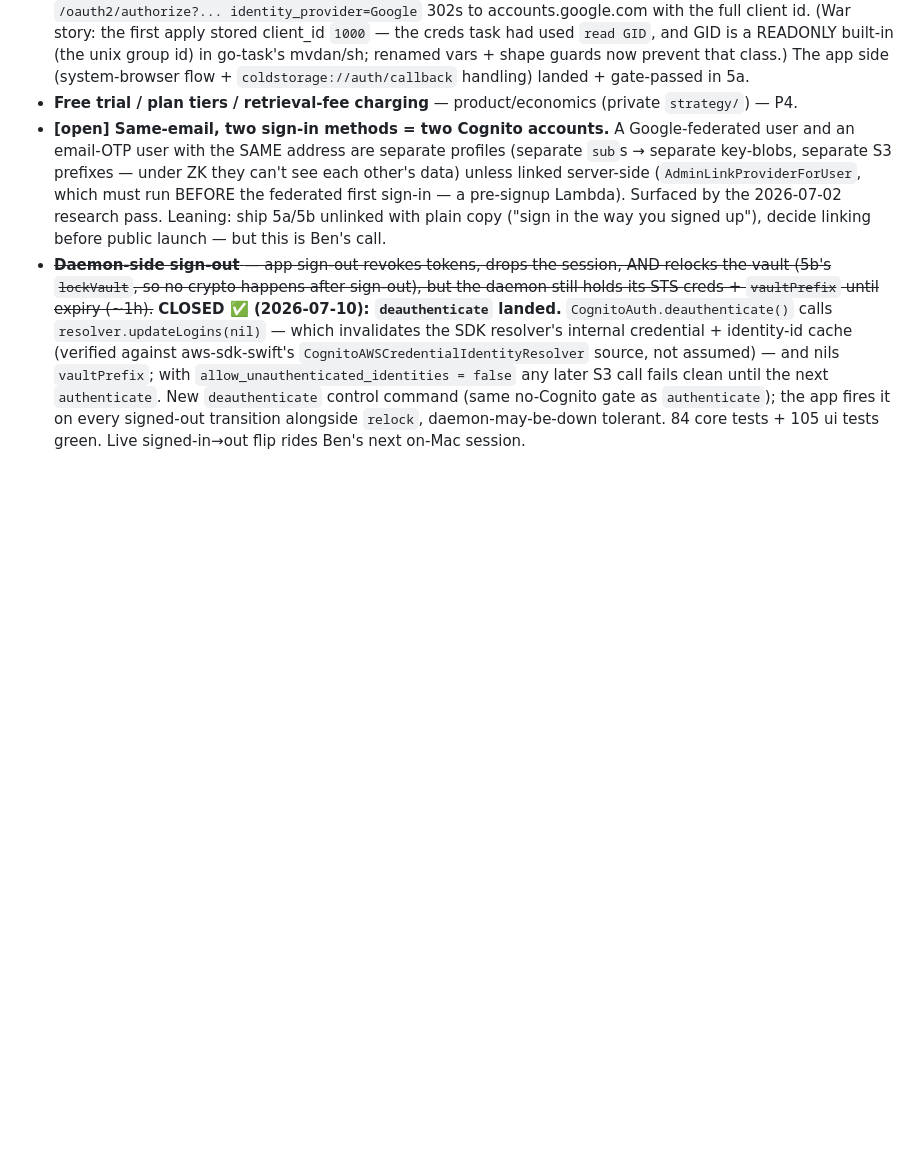
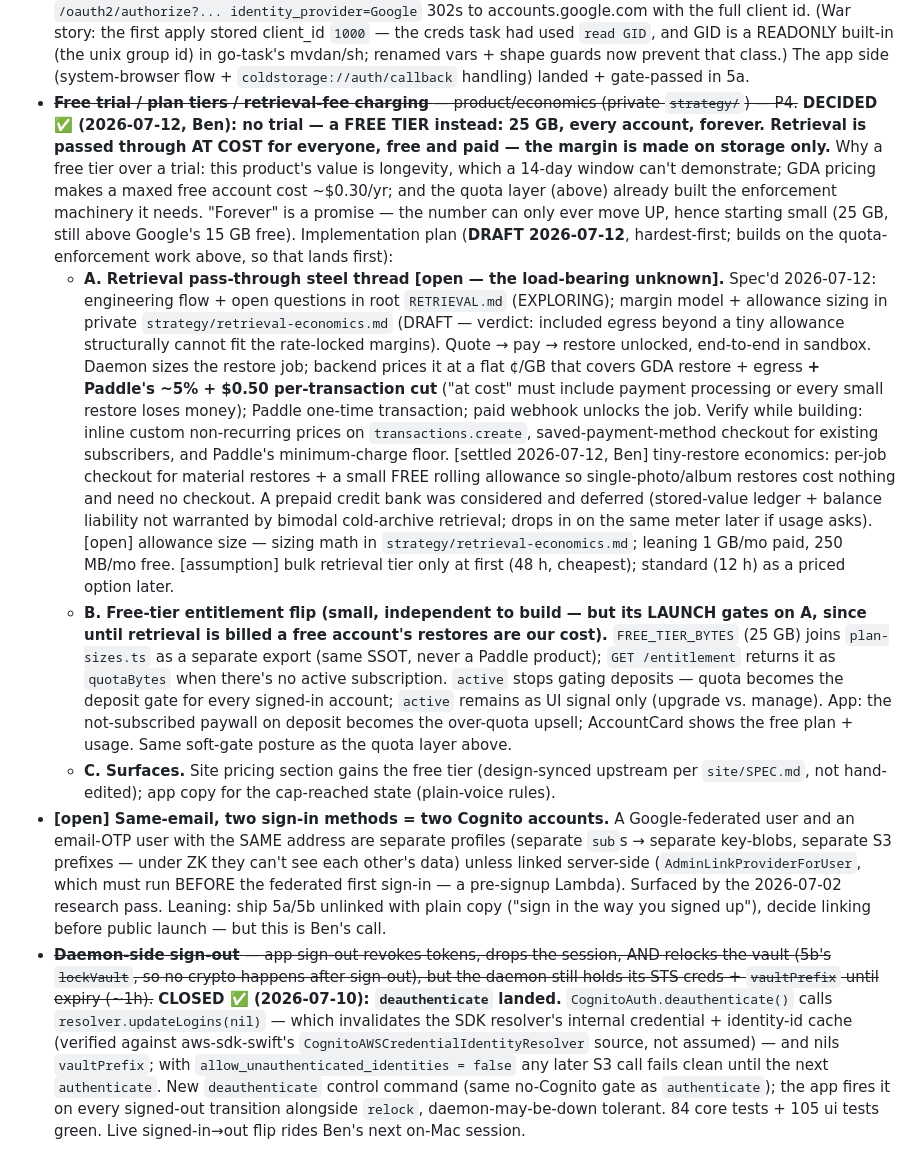
Before and after one commit to benhonda/coldstorage, a Markdown page: PROD.md, the part around the change. Drawn GitHub-style; blank space fills up the shorter version.

```diff
--- a/PROD.md
+++ b/PROD.md
@@ -626,7 +626,41 @@ each signed-in device: MK cached in the macOS Keychain (per-device escrow — no
   apply stored client_id `1000` — the creds task had used `read GID`, and GID is a READONLY built-in
   (the unix group id) in go-task's mvdan/sh; renamed vars + shape guards now prevent that class.)
   The app side (system-browser flow + `coldstorage://auth/callback` handling) landed + gate-passed in 5a.
-- **Free trial / plan tiers / retrieval-fee charging** — product/economics (private `strategy/`) — P4.
+- ~~**Free trial / plan tiers / retrieval-fee charging** — product/economics (private `strategy/`) — P4.~~
+  **DECIDED ✅ (2026-07-12, Ben): no trial — a FREE TIER instead: 25 GB, every account, forever.
+  Retrieval is passed through AT COST for everyone, free and paid — the margin is made on storage
+  only.** Why a free tier over a trial: this product's value is longevity, which a 14-day window
+  can't demonstrate; GDA pricing makes a maxed free account cost ~$0.30/yr; and the quota layer
+  (above) already built the enforcement machinery it needs. "Forever" is a promise — the number can
+  only ever move UP, hence starting small (25 GB, still above Google's 15 GB free).
+  Implementation plan (**DRAFT 2026-07-12**, hardest-first; builds on the quota-enforcement work
+  above, so that lands first):
+  - **A. Retrieval pass-through steel thread [open — the load-bearing unknown].** Spec'd
+    2026-07-12: engineering flow + open questions in root `RETRIEVAL.md` (EXPLORING); margin
+    model + allowance sizing in private `strategy/retrieval-economics.md` (DRAFT — verdict:
+    included egress beyond a tiny allowance structurally cannot fit the rate-locked margins).
+    Quote → pay → restore unlocked, end-to-end in sandbox. Daemon sizes the restore job; backend prices it at a
+    flat ¢/GB that covers GDA restore + egress **+ Paddle's ~5% + $0.50 per-transaction cut** ("at
+    cost" must include payment processing or every small restore loses money); Paddle one-time
+    transaction; paid webhook unlocks the job. Verify while building: inline custom non-recurring
+    prices on `transactions.create`, saved-payment-method checkout for existing subscribers, and
+    Paddle's minimum-charge floor. [settled 2026-07-12, Ben] tiny-restore economics: per-job
+    checkout for material restores + a small FREE rolling allowance so single-photo/album
+    restores cost nothing and need no checkout. A prepaid credit bank was considered and
+    deferred (stored-value ledger + balance liability not warranted by bimodal cold-archive
+    retrieval; drops in on the same meter later if usage asks). [open] allowance size — sizing
+    math in `strategy/retrieval-economics.md`; leaning 1 GB/mo paid, 250 MB/mo free. [assumption]
+    bulk retrieval tier only at first (48 h, cheapest); standard (12 h) as a priced option later.
+  - **B. Free-tier entitlement flip (small, independent to build — but its LAUNCH gates on A,
+    since until retrieval is billed a free account's restores are our cost).** `FREE_TIER_BYTES`
+    (25 GB) joins `plan-sizes.ts` as a separate export (same SSOT, never a Paddle product);
+    `GET /entitlement` returns it as `quotaBytes` when there's no active subscription. `active`
+    stops gating deposits — quota becomes the deposit gate for every signed-in account; `active`
+    remains as UI signal only (upgrade vs. manage). App: the not-subscribed paywall on deposit
+    becomes the over-quota upsell; AccountCard shows the free plan + usage. Same soft-gate posture
+    as the quota layer above.
+  - **C. Surfaces.** Site pricing section gains the free tier (design-synced upstream per
+    `site/SPEC.md`, not hand-edited); app copy for the cap-reached state (plain-voice rules).
 - **[open] Same-email, two sign-in methods = two Cognito accounts.** A Google-federated user and an
   email-OTP user with the SAME address are separate profiles (separate `sub`s → separate key-blobs,
   separate S3 prefixes — under ZK they can't see each other's data) unless linked server-side
```
Also changed, not shown: CHANGELOG.md (+1 -0 lines), RETRIEVAL.md (added, +71 -0 lines).
